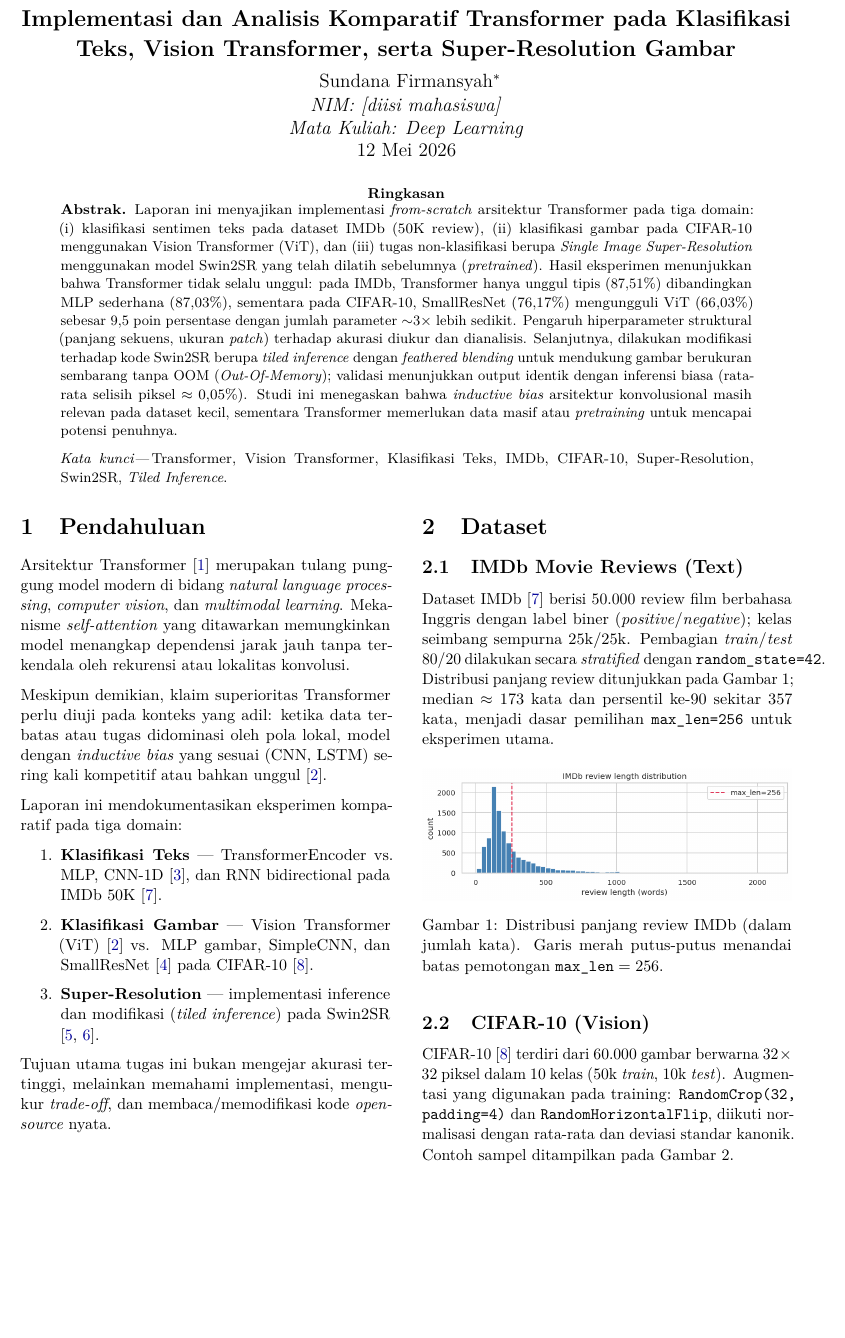
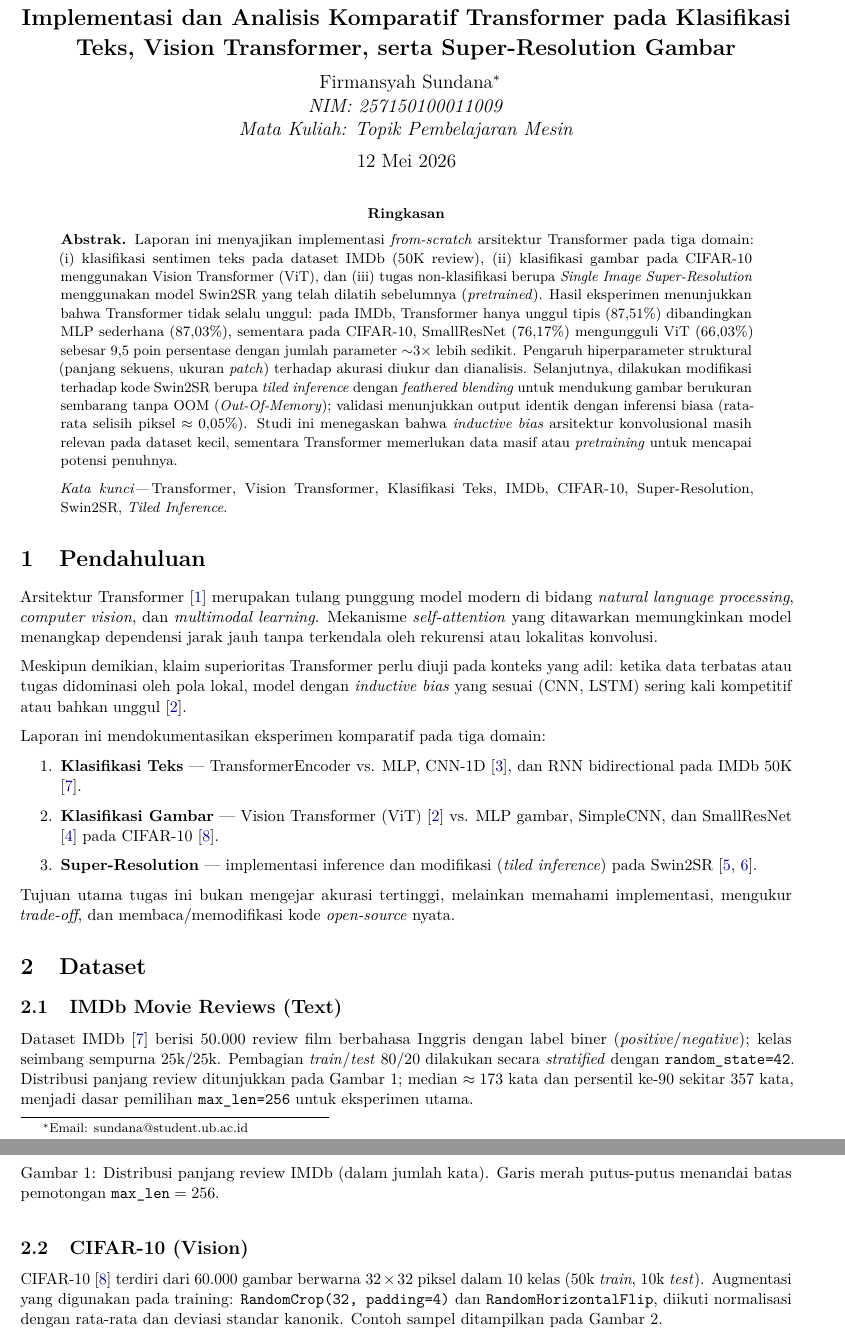
Before and after one commit to sundana/text-image-transformer, a LaTeX paper (report/main.tex): part of page 1 of 6 before the commit and two parts of pages 1 and 2 of 10 after it, the two joined at a grey line, cut so that both start at the same text, the shorter picture padded with empty space. Compiled offline with pdfLaTeX.

Commit message:
Update .gitignore and modify report structure in main.tex

```diff
--- a/report/main.tex
+++ b/report/main.tex
@@ -3,12 +3,10 @@
 % ─────────────────────────── encoding & language
 \usepackage[T1]{fontenc}
 \usepackage[utf8]{inputenc}
-\usepackage[indonesian]{babel}
+\usepackage[provide=*,indonesian]{babel}
 
 % ─────────────────────────── page layout (two-column academic)
 \usepackage[a4paper,margin=2cm]{geometry}
-\usepackage{multicol}
-\setlength{\columnsep}{0.7cm}
 
 % ─────────────────────────── typography
 \usepackage{lmodern}
@@ -62,16 +60,14 @@
 }
 
 \author{
-  Sundana Firmansyah\thanks{Email: sundanafirmansyah@gmail.com}\\
-  \textit{NIM: [diisi mahasiswa]}\\
-  \textit{Mata Kuliah: Deep Learning}
+  Firmansyah Sundana\thanks{Email: sundana@student.ub.ac.id}\\
+  \textit{NIM: 257150100011009}\\
+  \textit{Mata Kuliah: Topik Pembelajaran Mesin}
 }
 \date{12 Mei 2026}
 
 \begin{document}
 
-\twocolumn[
-  \begin{@twocolumnfalse}
 \maketitle
 \begin{abstract}
   \noindent\textbf{Abstrak.}
@@ -80,9 +76,6 @@
   \medskip
   \noindent\textit{Kata kunci---}\,Transformer, Vision Transformer, Klasifikasi Teks, IMDb, CIFAR-10, Super-Resolution, Swin2SR, \emph{Tiled Inference}.
 \end{abstract}
-    \vspace{0.6cm}
-  \end{@twocolumnfalse}
-]
 
 % ════════════════════════════════════════════════════════════════════
 \section{Pendahuluan}
```
Also changed, not shown: report/main.pdf, 1 other file. Lines whose indentation alone changed are shown as unchanged.
